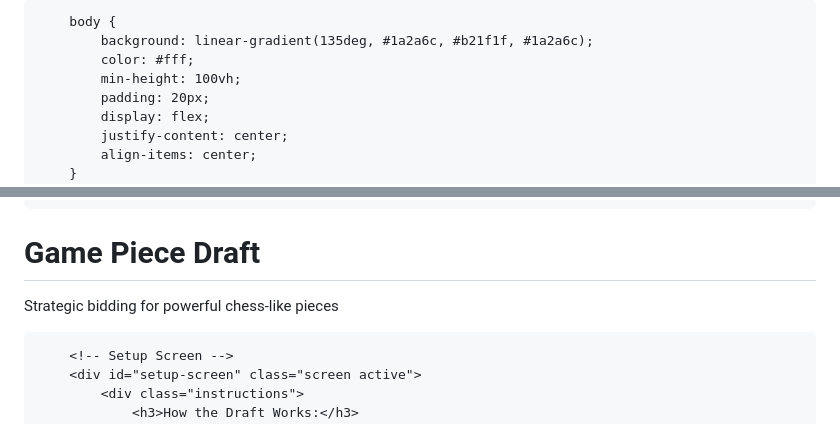
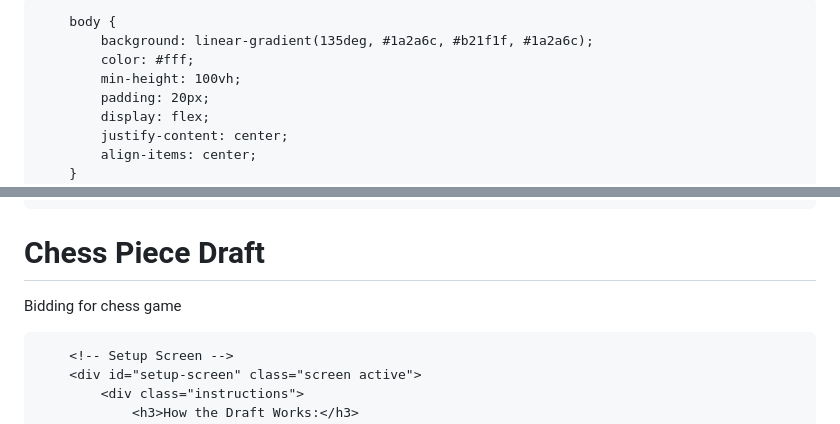
Before and after one commit to EndlessCaw/EndlessCow.github.io, a Markdown page: README.md, 2 parts joined by grey strips. GitHub-like rendering.

Commit message:
Update README.md
rename title

```diff
--- a/README.md
+++ b/README.md
@@ -3,7 +3,7 @@
 <head>
     <meta charset="UTF-8">
     <meta name="viewport" content="width=device-width, initial-scale=1.0">
-    <title>Game Piece Draft</title>
+    <title>Chess Piece Draft</title>
     <style>
         * {
             box-sizing: border-box;
@@ -393,8 +393,8 @@
 <body>
     <div class="container">
         <header>
-            <h1>Game Piece Draft</h1>
-            <p>Strategic bidding for powerful chess-like pieces</p>
+            <h1>Chess Piece Draft</h1>
+            <p>Bidding for chess game</p>
         </header>
 
         <!-- Setup Screen -->
```
